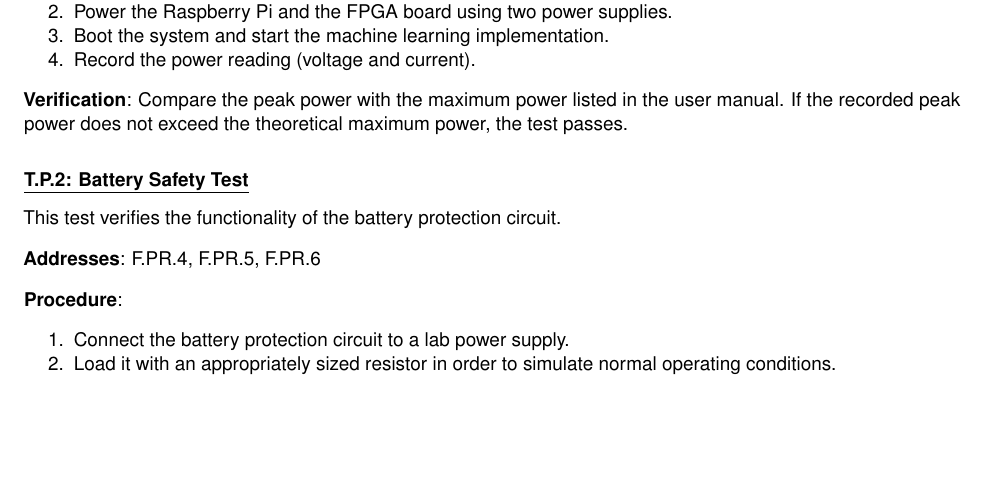
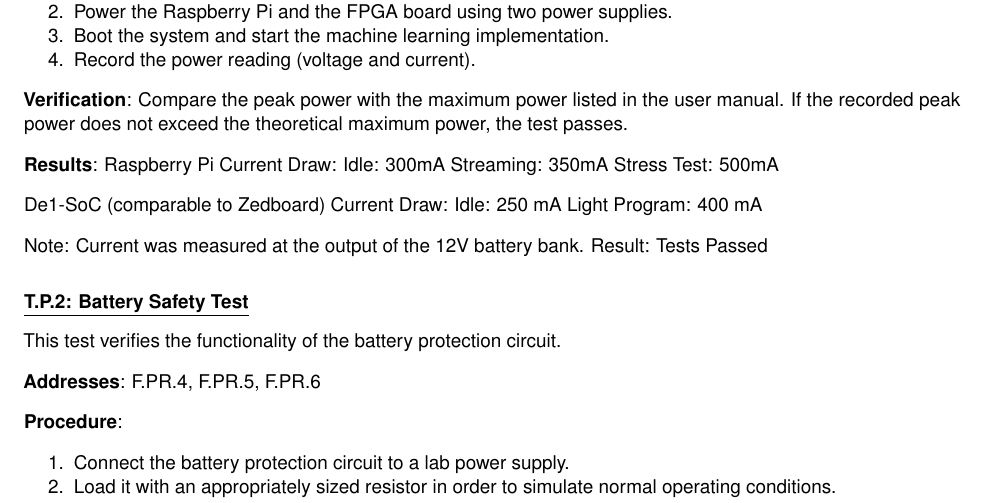
Before and after one commit to Capstone-Skynet/Capstone-Skynet.github.io, a LaTeX document (docs/validation/validation_specification.tex, which reads docs/validation/4_1_5_power_test.tex): part of page 12 of 18, cut so that both start at the same text, the shorter picture padded with empty space. Compiled offline with pdfLaTeX.

Commit message:
Update 4_1_5_power_test.tex

```diff
--- a/docs/validation/4_1_5_power_test.tex
+++ b/docs/validation/4_1_5_power_test.tex
@@ -14,6 +14,20 @@ This test checks actual power usage of the system.
 
 \textbf{Verification}:
 Compare the peak power with the maximum power listed in the user manual. If the recorded peak power does not exceed the theoretical maximum power, the test passes.
+
+\textbf{Results}:
+Raspberry Pi Current Draw:
+Idle: 300mA
+Streaming: 350mA
+Stress Test: 500mA
+
+De1-SoC (comparable to Zedboard) Current Draw:
+Idle: 250 mA
+Light Program: 400 mA
+
+Note: Current was measured at the output of the 12V battery bank.
+Result: Tests Passed
+
 
 %
 
```
